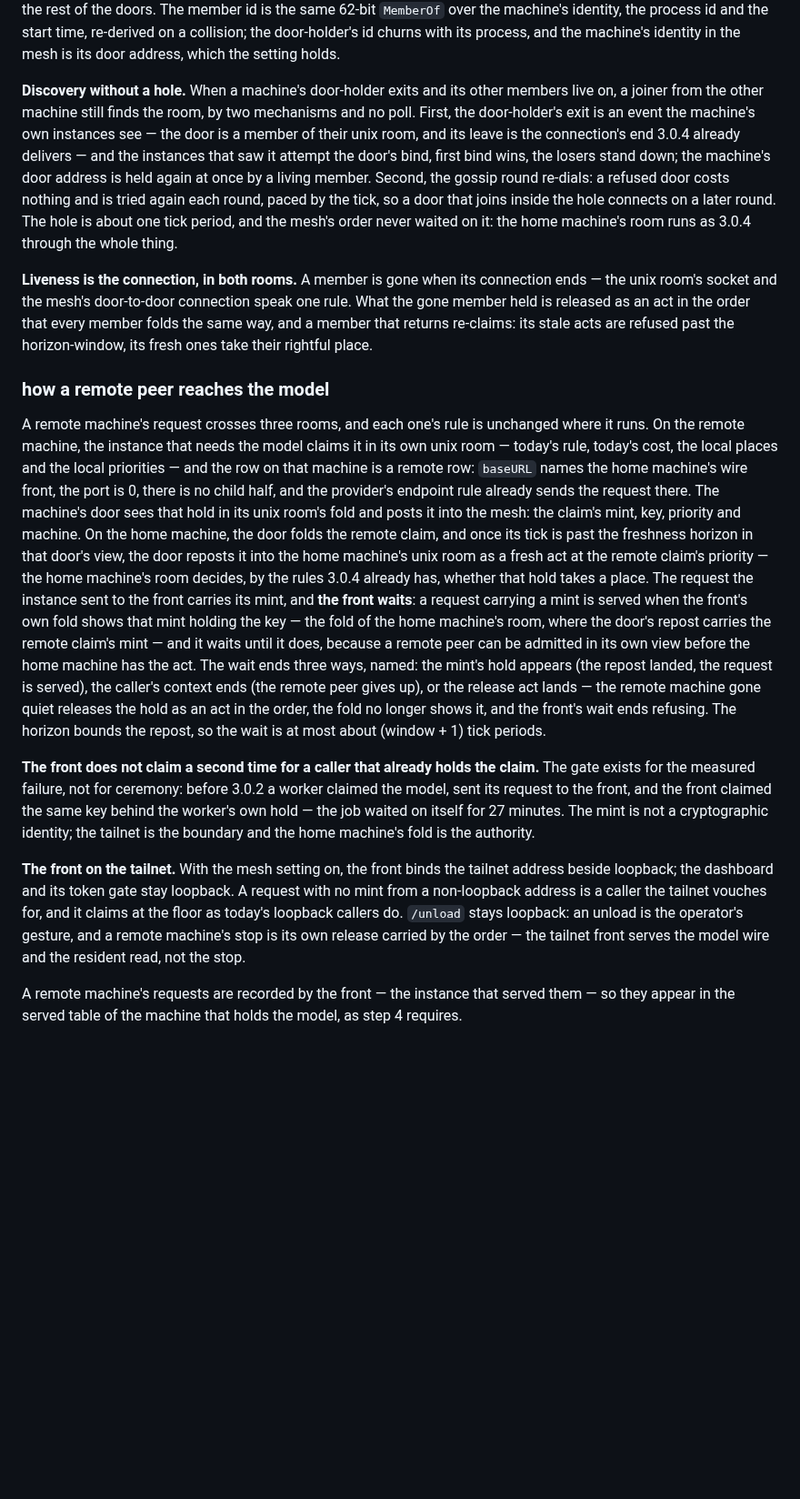
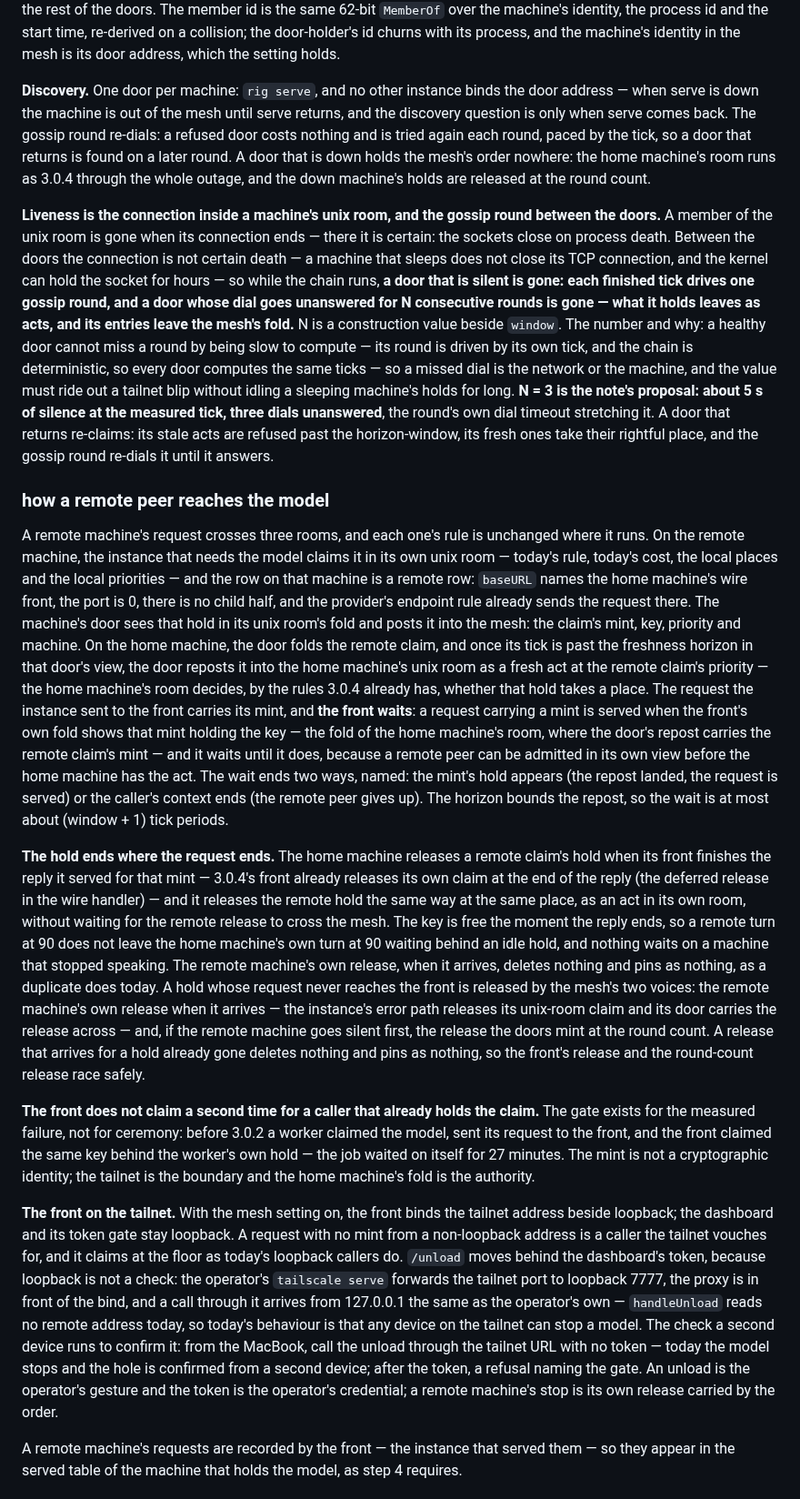
Before and after one commit to mrsirg97-rgb/rig, a Markdown page: specs/SPEC_ROOM.md, the part around one of its changes. Shown at 91% size. Drawn GitHub-style; blank space fills up the shorter version.

```diff
--- a/specs/SPEC_ROOM.md
+++ b/specs/SPEC_ROOM.md
@@ -701,25 +704,34 @@ and the start time, re-derived on a collision; the door-holder's id churns
 with its process, and the machine's identity in the mesh is its door address,
 which the setting holds.
 
-**Discovery without a hole.** When a machine's door-holder exits and its
-other members live on, a joiner from the other machine still finds the room,
-by two mechanisms and no poll. First, the door-holder's exit is an event the
-machine's own instances see — the door is a member of their unix room, and
-its leave is the connection's end 3.0.4 already delivers — and the instances
-that saw it attempt the door's bind, first bind wins, the losers stand down;
-the machine's door address is held again at once by a living member. Second,
-the gossip round re-dials: a refused door costs nothing and is tried again
-each round, paced by the tick, so a door that joins inside the hole connects
-on a later round. The hole is about one tick period, and the mesh's order
-never waited on it: the home machine's room runs as 3.0.4 through the whole
-thing.
+**Discovery.** One door per machine: `rig serve`, and no other instance
+binds the door address — when serve is down the machine is out of the mesh
+until serve returns, and the discovery question is only when serve comes
+back. The gossip round re-dials: a refused door costs nothing and is tried
+again each round, paced by the tick, so a door that returns is found on a
+later round. A door that is down holds the mesh's order nowhere: the home
+machine's room runs as 3.0.4 through the whole outage, and the down
+machine's holds are released at the round count.
 
-**Liveness is the connection, in both rooms.** A member is gone when its
-connection ends — the unix room's socket and the mesh's door-to-door
-connection speak one rule. What the gone member held is released as an act
-in the order that every member folds the same way, and a member that returns
-re-claims: its stale acts are refused past the horizon-window, its fresh
-ones take their rightful place.
+**Liveness is the connection inside a machine's unix room, and the gossip
+round between the doors.** A member of the unix room is gone when its
+connection ends — there it is certain: the sockets close on process death.
+Between the doors the connection is not certain death — a machine that
+sleeps does not close its TCP connection, and the kernel can hold the socket
+for hours — so while the chain runs, **a door that is silent is gone: each
+finished tick drives one gossip round, and a door whose dial goes unanswered
+for N consecutive rounds is gone — what it holds leaves as acts, and its
+entries leave the mesh's fold.** N is a construction value beside `window`.
+The number and why: a healthy door cannot miss a round by being slow to
+compute — its round is driven by its own tick, and the chain is
+deterministic, so every door computes the same ticks — so a missed dial is
+the network or the machine, and the value must ride out a tailnet blip
+without idling a sleeping machine's holds for long. **N = 3 is the note's
+proposal: about 5 s of silence at the measured tick, three dials
+unanswered**, the round's own dial timeout stretching it. A door that
+returns re-claims: its stale acts are refused past the horizon-window, its
+fresh ones take their rightful place, and the gossip round re-dials it until
+it answers.
 
 ### how a remote peer reaches the model
 
@@ -737,15 +749,32 @@ machine's unix room as a fresh act at the remote claim's priority — the home
 machine's room decides, by the rules 3.0.4 already has, whether that hold
 takes a place. The request the instance sent to the front carries its mint,
 and **the front waits**: a request carrying a mint is served when the front's
-own fold shows that mint holding the key — the fold of the home machine's
-room, where the door's repost carries the remote claim's mint — and it waits
-until it does, because a remote peer can be admitted in its own view before
-the home machine has the act. The wait ends three ways, named: the mint's
-hold appears (the repost landed, the request is served), the caller's
-context ends (the remote peer gives up), or the release act lands — the
-remote machine gone quiet releases the hold as an act in the order, the fold
-no longer shows it, and the front's wait ends refusing. The horizon bounds
-the repost, so the wait is at most about (window + 1) tick periods.
+own fold shows
+that mint holding the key — the fold of the home machine's room, where the
+door's repost carries the remote claim's mint — and it waits until it does,
+because a remote peer can be admitted in its own view before the home
+machine has the act. The wait ends two ways, named: the mint's hold appears
+(the repost landed, the request is served) or the caller's context ends (the
+remote peer gives up). The horizon bounds the repost, so the wait is at most
+about (window + 1) tick periods.
+
+**The hold ends where the request ends.** The home machine releases a remote
+claim's hold when its front finishes the reply it served for that mint —
+3.0.4's front already releases its own claim at the end of the reply (the
+deferred release in the wire handler) — and it releases the remote hold the
+same way at the same place, as an act in its own room, without waiting for
+the remote release to cross the mesh. The key is free the moment the reply
+ends, so a remote turn at 90 does not leave the home machine's own turn at
+90 waiting behind an idle hold, and nothing waits on a machine that stopped
+speaking. The remote machine's own release, when it arrives, deletes nothing
+and pins as nothing, as a duplicate does today. A hold whose request never
+reaches the front is released by the mesh's two voices: the remote machine's
+own release when it arrives — the instance's error path releases its
+unix-room claim and its door carries the release across — and, if the
+remote machine goes silent first, the release the doors mint at the round
+count. A release that arrives for a hold already gone deletes nothing
+and pins as nothing, so the front's release and the round-count release race
+safely.
 
 **The front does not claim a second time for a caller that already holds the
 claim.** The gate exists for the measured failure, not for ceremony: before
@@ -758,9 +787,17 @@ is the boundary and the home machine's fold is the authority.
 tailnet address beside loopback; the dashboard and its token gate stay
 loopback. A request with no mint from a non-loopback address is a caller the
 tailnet vouches for, and it claims at the floor as today's loopback callers
-do. `/unload` stays loopback: an unload is the operator's gesture, and a
-remote machine's stop is its own release carried by the order — the tailnet
-front serves the model wire and the resident read, not the stop.
+do. `/unload` moves behind the dashboard's token, because loopback is not a
+check: the operator's `tailscale serve` forwards the tailnet port to loopback
+7777, the proxy is in front of the bind, and a call through it arrives from
+127.0.0.1 the same as the operator's own — `handleUnload` reads no remote
+address today, so today's behaviour is that any device on the tailnet can
+stop a model. The check a second device runs to confirm it: from the
+MacBook, call the unload through the tailnet URL with no token — today the
+model stops and the hole is confirmed from a second device; after the token,
+a refusal naming the gate. An unload is the operator's gesture and the token
+is the operator's credential; a remote machine's stop is its own release
+carried by the order.
 
 A remote machine's requests are recorded by the front — the instance that
 served them — so they appear in the served table of the machine that holds
```
Also changed, not shown: other parts of specs/SPEC_ROOM.md (+70 -72 lines).
